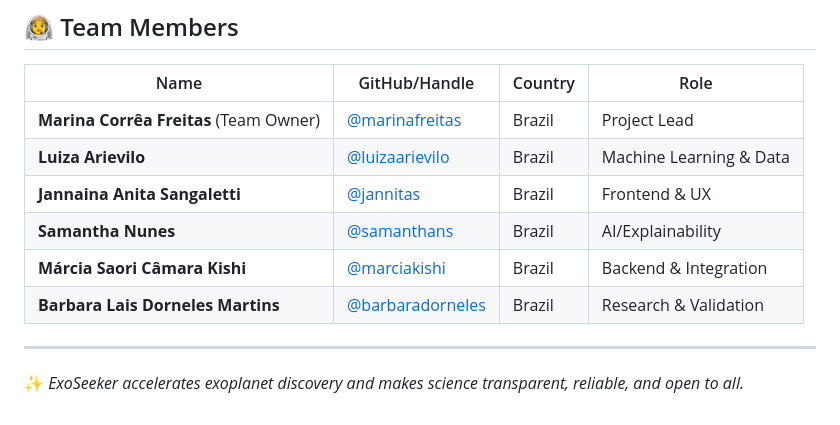
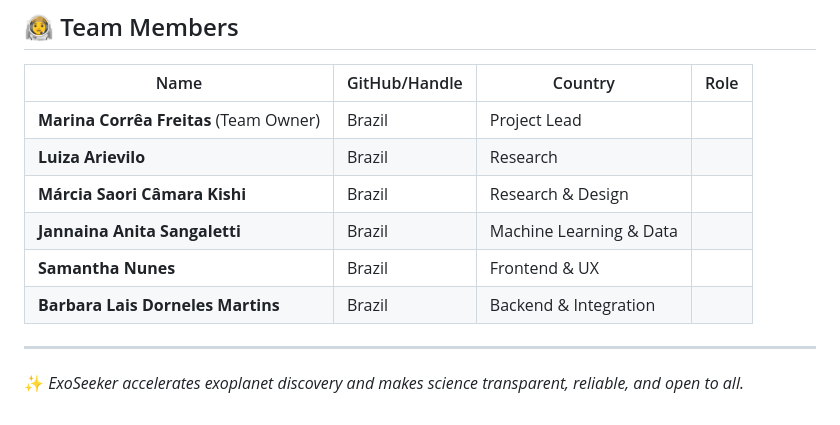
Before and after one commit to BabiDoo/nasa-space-app-2025, a Markdown page: README.md, the part around the change. GitHub-like rendering.

```diff
--- a/README.md
+++ b/README.md
@@ -70,13 +70,12 @@ AI was the core of this project:
 
 | Name | GitHub/Handle | Country | Role |
 |------|---------------|---------|------|
-| **Marina Corrêa Freitas** (Team Owner) | [@marinafreitas](https://github.com/marinafreitas) | Brazil | Project Lead |
-| **Luiza Arievilo** | [@luizaarievilo](https://github.com/luizaarievilo) | Brazil | Machine Learning & Data |
-| **Jannaina Anita Sangaletti** | [@jannitas](https://github.com/jannitas) | Brazil | Frontend & UX |
-| **Samantha Nunes** | [@samanthans](https://github.com/samanthans) | Brazil | AI/Explainability |
-| **Márcia Saori Câmara Kishi** | [@marciakishi](https://github.com/marciakishi) | Brazil | Backend & Integration |
-| **Barbara Lais Dorneles Martins** | [@barbaradorneles](https://github.com/barbaradorneles) | Brazil | Research & Validation |
-
+| **Marina Corrêa Freitas** (Team Owner) | Brazil | Project Lead |
+| **Luiza Arievilo** | Brazil | Research |
+| **Márcia Saori Câmara Kishi**  | Brazil | Research & Design |
+| **Jannaina Anita Sangaletti** | Brazil | Machine Learning & Data |
+| **Samantha Nunes** | Brazil | Frontend & UX |
+| **Barbara Lais Dorneles Martins** | Brazil | Backend & Integration |
 
 ---
 
```
